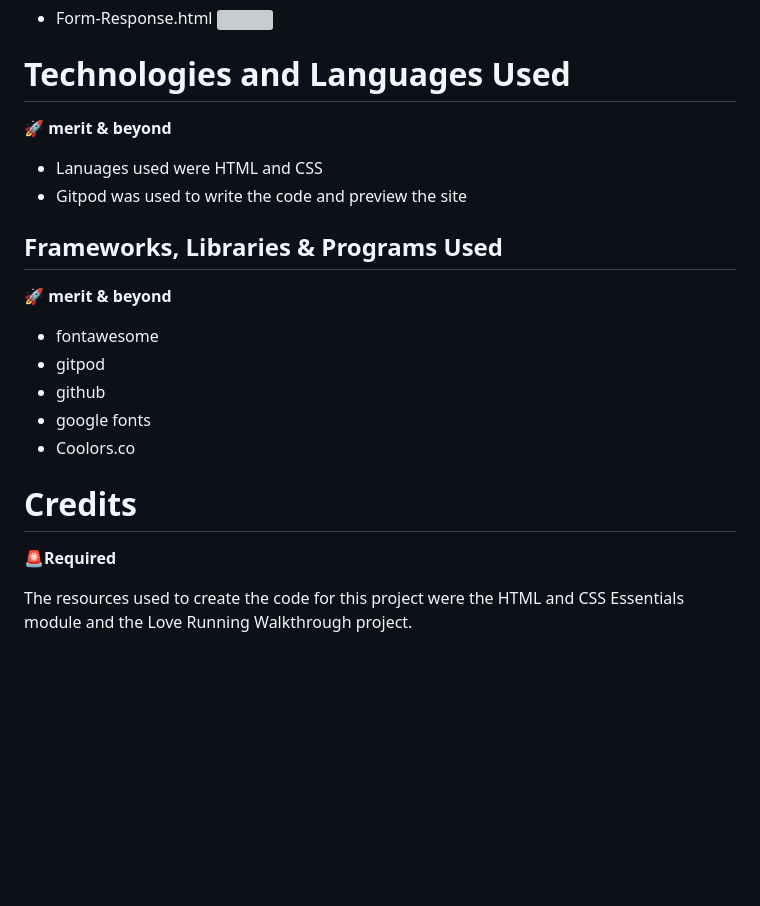
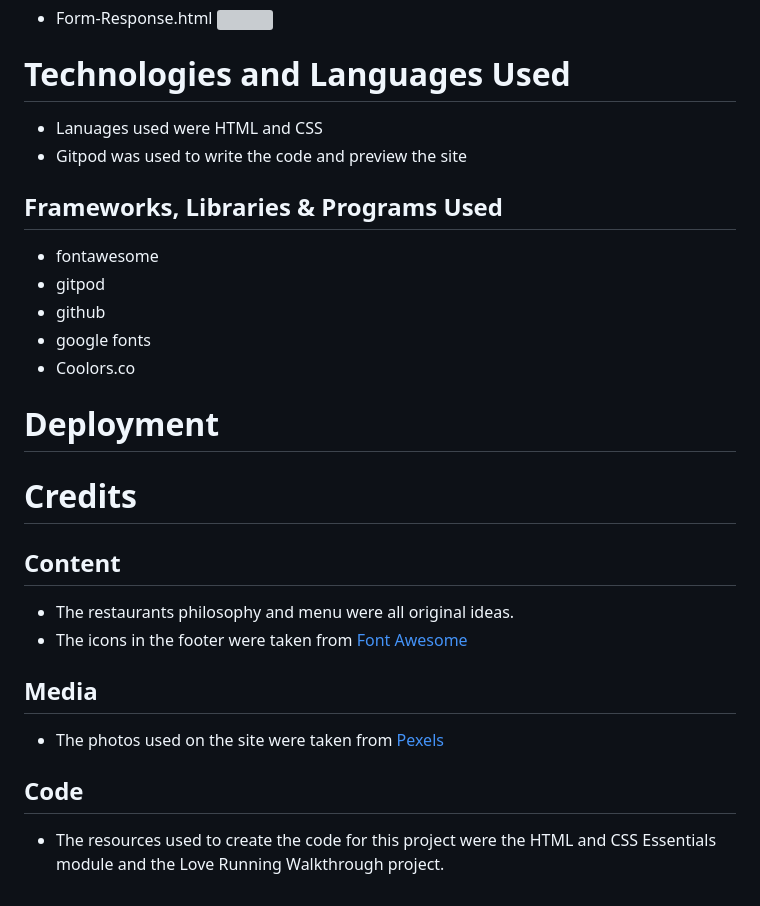
Before and after one commit to AlexSmall96/Portfolio-Project-1, a Markdown page: README.md, the part around the change printed below. GitHub-like rendering; blank space fills up the shorter version; grey boxes are pictures that could not be loaded.

```diff
--- a/README.md
+++ b/README.md
@@ -206,13 +195,11 @@ All four html files have been validated via the official [HTML Validator](https:
 ![](documentation/form-response-pass.png)
 
 # Technologies and Languages Used
-🚀 **merit & beyond**
 
 - Lanuages used were HTML and CSS
 - Gitpod was used to write the code and preview the site
 
 ## Frameworks, Libraries & Programs Used
-🚀 **merit & beyond**
 
 - fontawesome
 - gitpod
@@ -220,7 +207,17 @@ All four html files have been validated via the official [HTML Validator](https:
 - google fonts
 - Coolors.co
 
+# Deployment
+
 # Credits
-🚨**Required**
+## Content
 
-The resources used to create the code for this project were the HTML and CSS Essentials module and the Love Running Walkthrough project.
+- The restaurants philosophy and menu were all original ideas.
+- The icons in the footer were taken from [Font Awesome](https://fontawesome.com//)
+
+## Media
+
+- The photos used on the site were taken from [Pexels](https://www.pexels.com///)
+
+## Code
+- The resources used to create the code for this project were the HTML and CSS Essentials module and the Love Running Walkthrough project.
```
Also changed, not shown: other parts of README.md (+4 -15 lines), documentation/sub-header.png, 5 other files.
